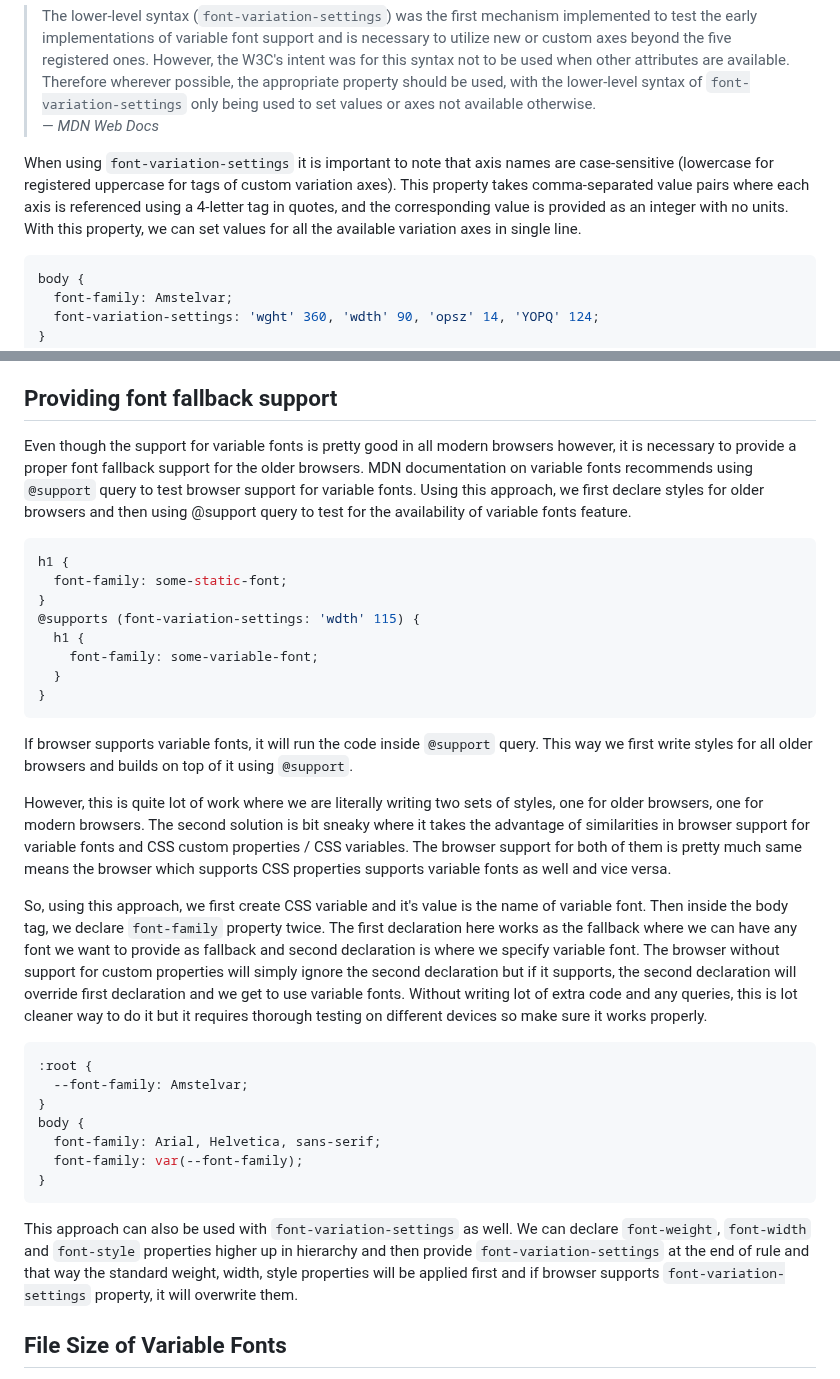
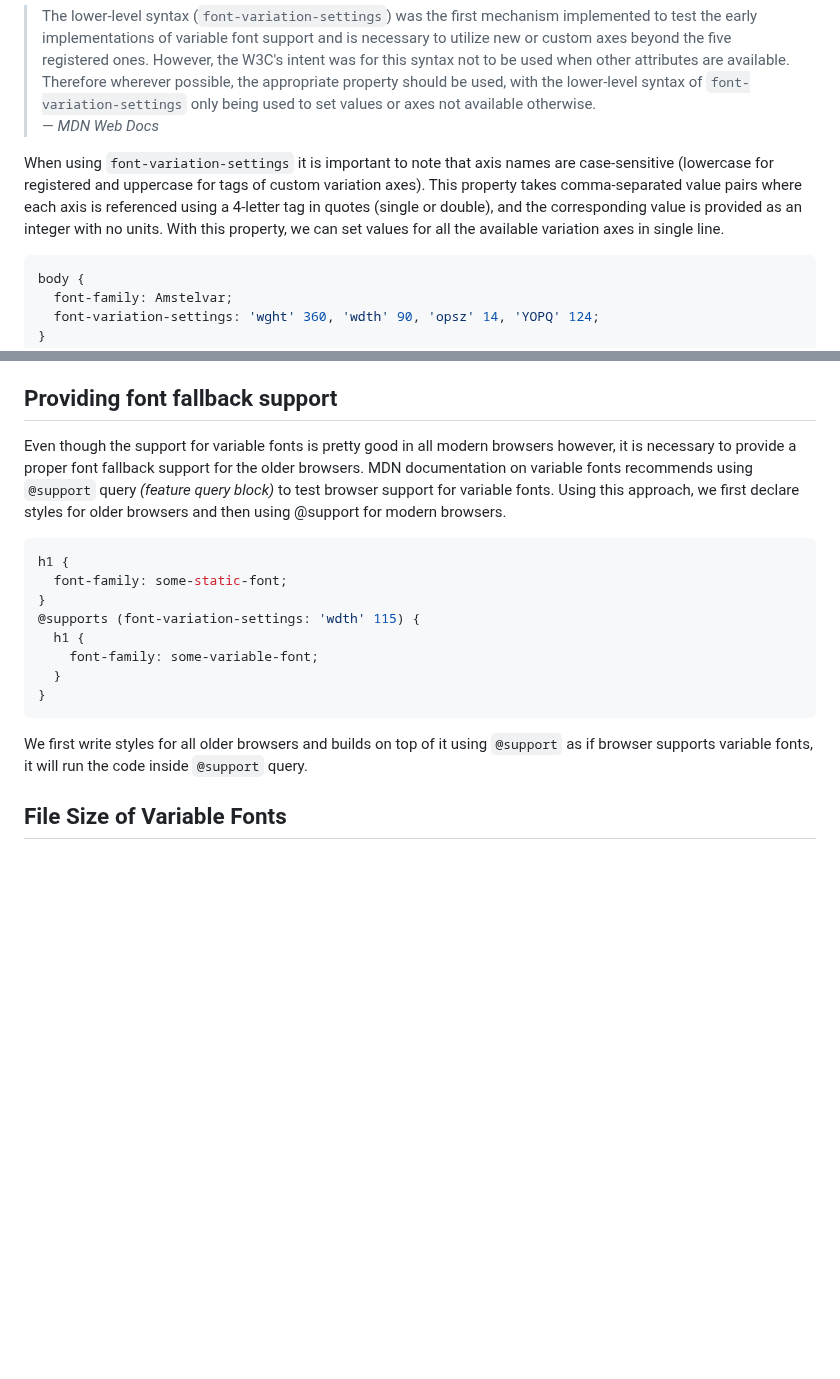
Before and after one commit to saaad3/css-variable-fonts, a Markdown page: README.md, 2 parts joined by grey strips. Rendered like a GitHub page; blank space fills up the shorter version.

Commit message:
Update documentation

````diff
--- a/README.md
+++ b/README.md
@@ -60,7 +60,7 @@ There is also another lower-level syntax.
 > The lower-level syntax (`font-variation-settings`) was the first mechanism implemented to test the early implementations of variable font support and is necessary to utilize new or custom axes beyond the five registered ones. However, the W3C's intent was for this syntax not to be used when other attributes are available. Therefore wherever possible, the appropriate property should be used, with the lower-level syntax of `font-variation-settings` only being used to set values or axes not available otherwise.
 > — _MDN Web Docs_
 
-When using `font-variation-settings` it is important to note that axis names are case-sensitive (lowercase for registered uppercase for tags of custom variation axes). This property takes comma-separated value pairs where each axis is referenced using a 4-letter tag in quotes, and the corresponding value is provided as an integer with no units. With this property, we can set values for all the available variation axes in single line.
+When using `font-variation-settings` it is important to note that axis names are case-sensitive (lowercase for registered and uppercase for tags of custom variation axes). This property takes comma-separated value pairs where each axis is referenced using a 4-letter tag in quotes (single or double), and the corresponding value is provided as an integer with no units. With this property, we can set values for all the available variation axes in single line.
 
 ```css
 body {
@@ -214,7 +229,7 @@ Otherwise, the browser won’t use the real italic design from the font file (ev
 
 ## Providing font fallback support
 
-Even though the support for variable fonts is pretty good in all modern browsers however, it is necessary to provide a proper font fallback support for the older browsers. MDN documentation on variable fonts recommends using `@support` query to test browser support for variable fonts. Using this approach, we first declare styles for older browsers and then using @support query to test for the availability of variable fonts feature.
+Even though the support for variable fonts is pretty good in all modern browsers however, it is necessary to provide a proper font fallback support for the older browsers. MDN documentation on variable fonts recommends using `@support` query _(feature query block)_ to test browser support for variable fonts. Using this approach, we first declare styles for older browsers and then using @support for modern browsers.
 
 ```css
 h1 {
@@ -227,23 +242,8 @@ h1 {
 }
 ```
 
-If browser supports variable fonts, it will run the code inside `@support` query. This way we first write styles for all older browsers and builds on top of it using `@support`.
+We first write styles for all older browsers and builds on top of it using `@support` as if browser supports variable fonts, it will run the code inside `@support` query.
 
-However, this is quite lot of work where we are literally writing two sets of styles, one for older browsers, one for modern browsers. The second solution is bit sneaky where it takes the advantage of similarities in browser support for variable fonts and CSS custom properties / CSS variables. The browser support for both of them is pretty much same means the browser which supports CSS properties supports variable fonts as well and vice versa.
-
-So, using this approach, we first create CSS variable and it's value is the name of variable font. Then inside the body tag, we declare `font-family` property twice. The first declaration here works as the fallback where we can have any font we want to provide as fallback and second declaration is where we specify variable font. The browser without support for custom properties will simply ignore the second declaration but if it supports, the second declaration will override first declaration and we get to use variable fonts. Without writing lot of extra code and any queries, this is lot cleaner way to do it but it requires thorough testing on different devices so make sure it works properly.
-
-```css
-:root {
-  --font-family: Amstelvar;
-}
-body {
-  font-family: Arial, Helvetica, sans-serif;
-  font-family: var(--font-family);
-}
-```
-
-This approach can also be used with `font-variation-settings` as well. We can declare `font-weight`, `font-width` and `font-style` properties higher up in hierarchy and then provide `font-variation-settings` at the end of rule and that way the standard weight, width, style properties will be applied first and if browser supports `font-variation-settings` property, it will overwrite them.
 
 ## File Size of Variable Fonts
 
````
Also changed, not shown: other parts of README.md (+28 -13 lines).
